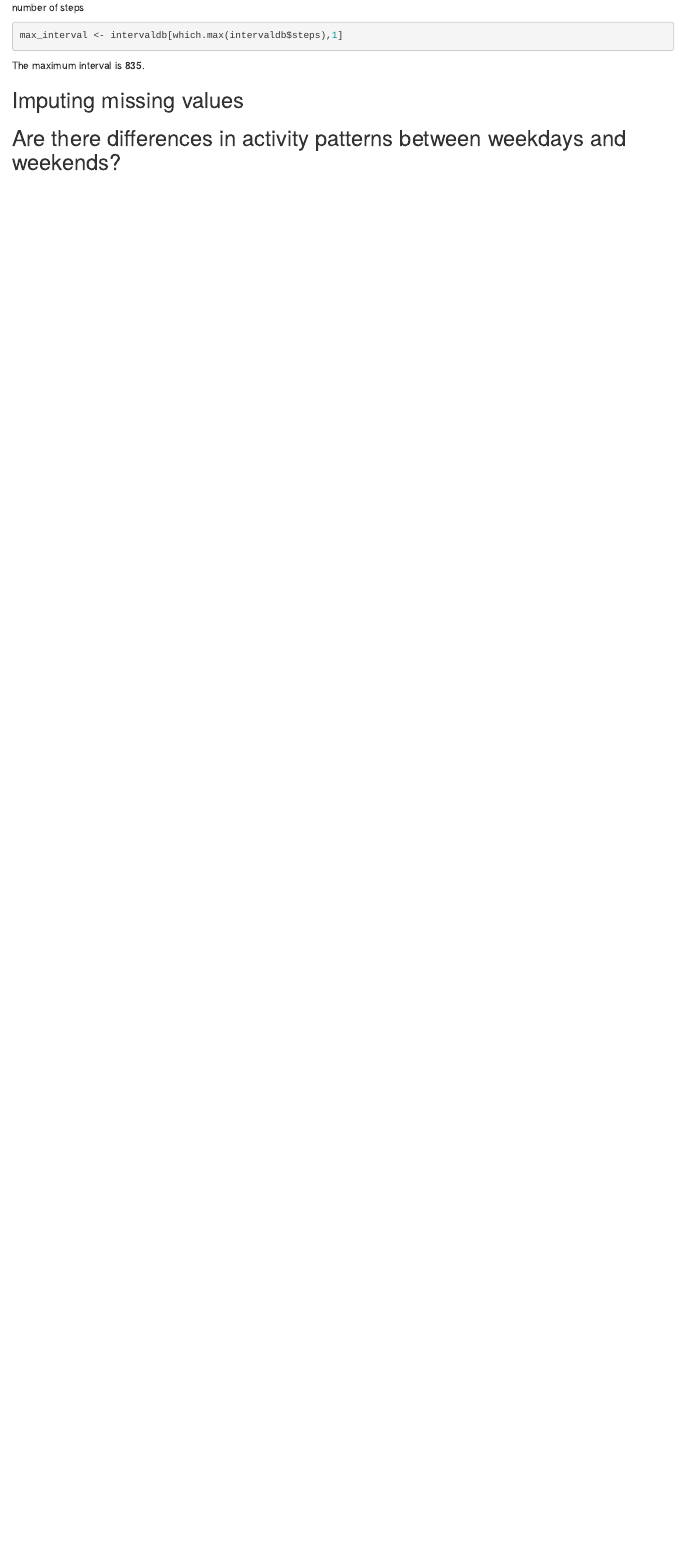
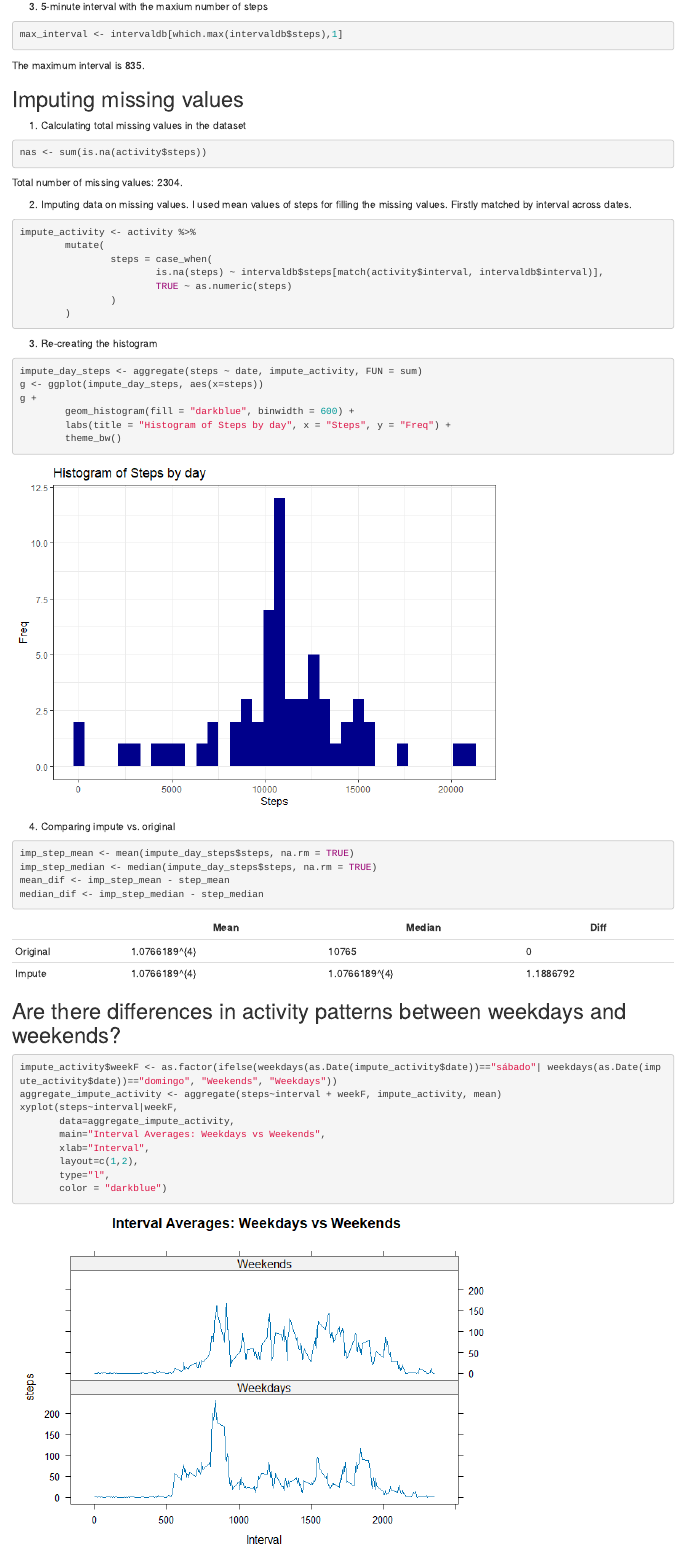
Before and after one commit to GenDoc94/RR_Project1, an R Markdown document (PA1.Rmd): the page in a window 1100 px wide, from 2520 px down before the commit and from 2530 px down after it. The pictures show the output file PA1.html that the author committed with the source, opened offline.

Commit message:
Final task

````diff
--- a/PA1.Rmd
+++ b/PA1.Rmd
@@ -89,9 +91,52 @@ The maximum interval is `r max_interval`.
 ```{r total_missing}
 nas <- sum(is.na(activity$steps))
 ```
+
 Total number of missing values: `r nas`.
 
-2. Imputing data on missing values. I used mean values of steps for filling the missing values. Firstly matched by interval across dates.
+2.  Imputing data on missing values. I used mean values of steps for filling the missing values. Firstly matched by interval across dates.
+```{r calculating_missing}
+impute_activity <- activity %>%
+        mutate(
+                steps = case_when(
+                        is.na(steps) ~ intervaldb$steps[match(activity$interval, intervaldb$interval)],
+                        TRUE ~ as.numeric(steps)
+                )
+        )
+```
 
+3.  Re-creating the histogram
+```{r histogram_impute}
+impute_day_steps <- aggregate(steps ~ date, impute_activity, FUN = sum)
+g <- ggplot(impute_day_steps, aes(x=steps))
+g +
+        geom_histogram(fill = "darkblue", binwidth = 600) +
+        labs(title = "Histogram of Steps by day", x = "Steps", y = "Freq") +
+        theme_bw()
+```
+
+4.  Comparing impute vs. original
+```{r calculate_mnmd_impute}
+imp_step_mean <- mean(impute_day_steps$steps, na.rm = TRUE)
+imp_step_median <- median(impute_day_steps$steps, na.rm = TRUE)
+mean_dif <- imp_step_mean - step_mean
+median_dif <- imp_step_median - step_median
+```
+|          |        Mean     | Median            | Diff            |
+|----------|-----------------|-------------------|-----------------|
+| Original |`r step_mean`    |`r step_median`    |`r mean_dif`     |
+| Impute   |`r imp_step_mean`|`r imp_step_median`|`r median_dif`   |
 
 ## Are there differences in activity patterns between weekdays and weekends?
+```{r week}
+impute_activity$weekF <- as.factor(ifelse(weekdays(as.Date(impute_activity$date))=="sábado"| weekdays(as.Date(impute_activity$date))=="domingo", "Weekends", "Weekdays"))
+aggregate_impute_activity <- aggregate(steps~interval + weekF, impute_activity, mean)
+xyplot(steps~interval|weekF,
+       data=aggregate_impute_activity,
+       main="Interval Averages: Weekdays vs Weekends",
+       xlab="Interval",
+       layout=c(1,2),
+       type="l",
+       color = "darkblue")
+
+```
````
Also changed, not shown: PA1.html, PA1.md, PA1_files/figure-html/histogram_impute-1.png (added), PA1_files/figure-html/week-1.png (added), PA1.Rmd (2 more changed lines).
